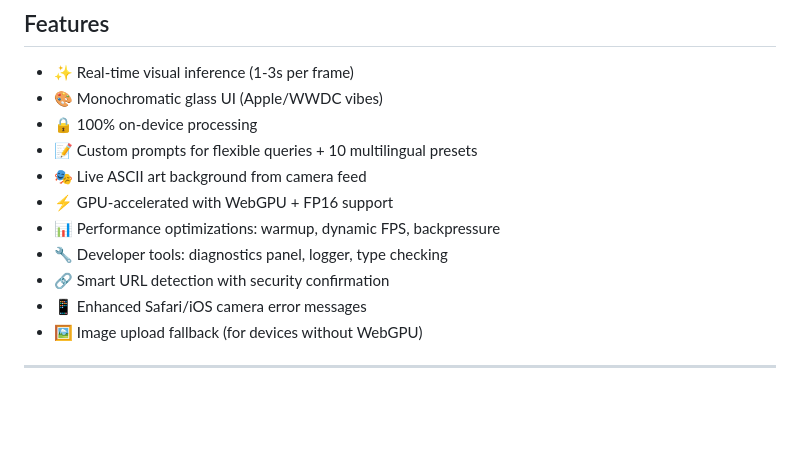
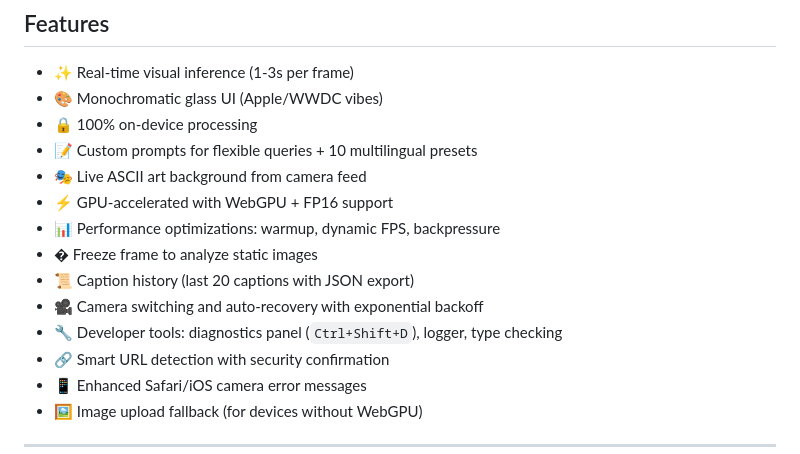
Before and after one commit to deepdevjose/Vision-Language-Runtime, a Markdown page: README.md, the part around the change. Rendered like a GitHub page; blank space fills up the shorter version.

Commit message:
docs: README update

```diff
--- a/README.md
+++ b/README.md
@@ -115,7 +115,10 @@ http://YOUR_LOCAL_IP:8000
 - 🎭 Live ASCII art background from camera feed
 - ⚡ GPU-accelerated with WebGPU + FP16 support
 - 📊 Performance optimizations: warmup, dynamic FPS, backpressure
-- 🔧 Developer tools: diagnostics panel, logger, type checking
+- � Freeze frame to analyze static images
+- 📜 Caption history (last 20 captions with JSON export)
+- 🎥 Camera switching and auto-recovery with exponential backoff
+- 🔧 Developer tools: diagnostics panel (`Ctrl+Shift+D`), logger, type checking
 - 🔗 Smart URL detection with security confirmation
 - 📱 Enhanced Safari/iOS camera error messages
 - 🖼️ Image upload fallback (for devices without WebGPU)
```
